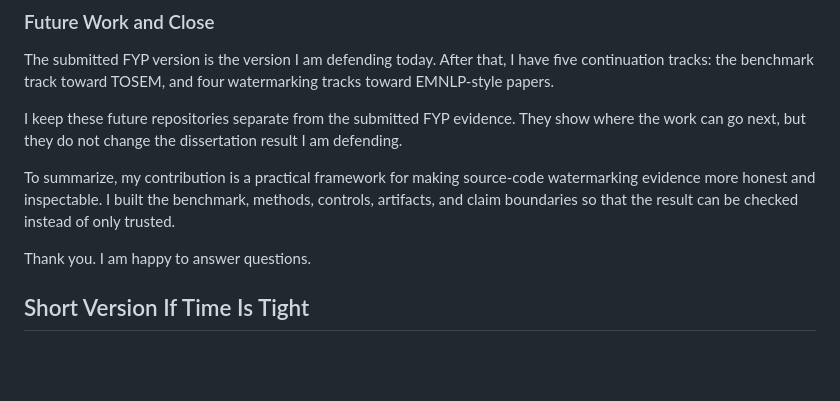
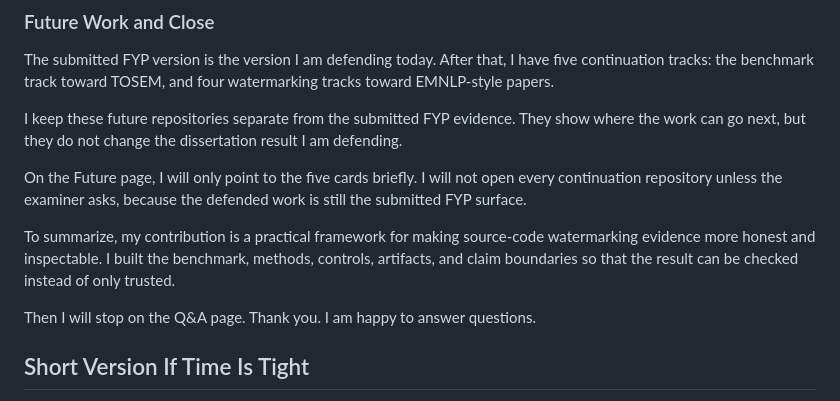
Before and after one commit to Haoyi-Zhang/WatermarkScope, a Markdown page: docs/VIVA_ORAL_SCRIPT_AND_QA.md, the part around the change. Rendered like a GitHub page; blank space fills up the shorter version.

Commit message:
Update viva homepage and oral route

```diff
--- a/docs/VIVA_ORAL_SCRIPT_AND_QA.md
+++ b/docs/VIVA_ORAL_SCRIPT_AND_QA.md
@@ -76,9 +76,11 @@ The submitted FYP version is the version I am defending today. After that, I hav
 
 I keep these future repositories separate from the submitted FYP evidence. They show where the work can go next, but they do not change the dissertation result I am defending.
 
+On the Future page, I will only point to the five cards briefly. I will not open every continuation repository unless the examiner asks, because the defended work is still the submitted FYP surface.
+
 To summarize, my contribution is a practical framework for making source-code watermarking evidence more honest and inspectable. I built the benchmark, methods, controls, artifacts, and claim boundaries so that the result can be checked instead of only trusted.
 
-Thank you. I am happy to answer questions.
+Then I will stop on the Q&A page. Thank you. I am happy to answer questions.
 
 ## Short Version If Time Is Tight
 
```
